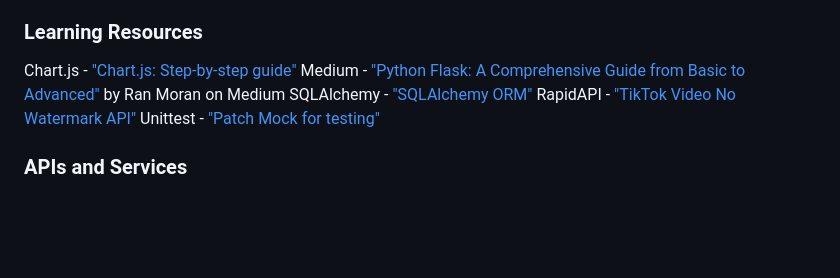
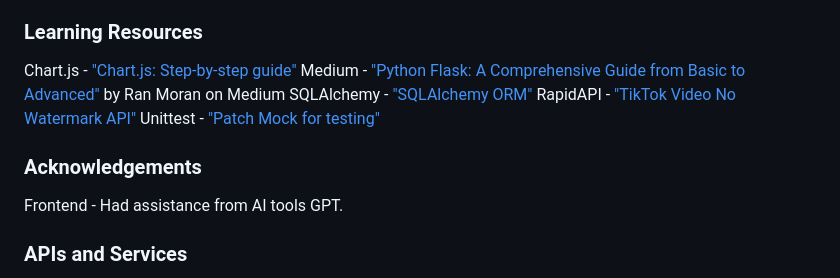
Before and after one commit to Sameer-Jahangier99/flask-app, a Markdown page: README.md, the part around the change. GitHub-like rendering; blank space fills up the shorter version.

Commit message:
Added AckAcknowledgements in the documentation

```diff
--- a/README.md
+++ b/README.md
@@ -182,6 +182,9 @@ The HTML templates and frontend Html, CSS, JavaScript logic were developed with
   RapidAPI - ["TikTok Video No Watermark API"](https://rapidapi.com/yi005/api/tiktok-video-no-watermark2/playground/apiendpoint_ab376711-012b-4585-ad5f-d0d957ac7b7c)
   Unittest - ["Patch Mock for testing"](https://docs.python.org/3/library/unittest.mock.html)
 
+### Acknowledgements
+  Frontend - Had assistance from AI tools GPT.
+
 ### APIs and Services
 - TikTok data is collected using the TikTok Video No Watermark API via RapidAPI
 - The application is deployed on Render with PostgreSQL database services
```
